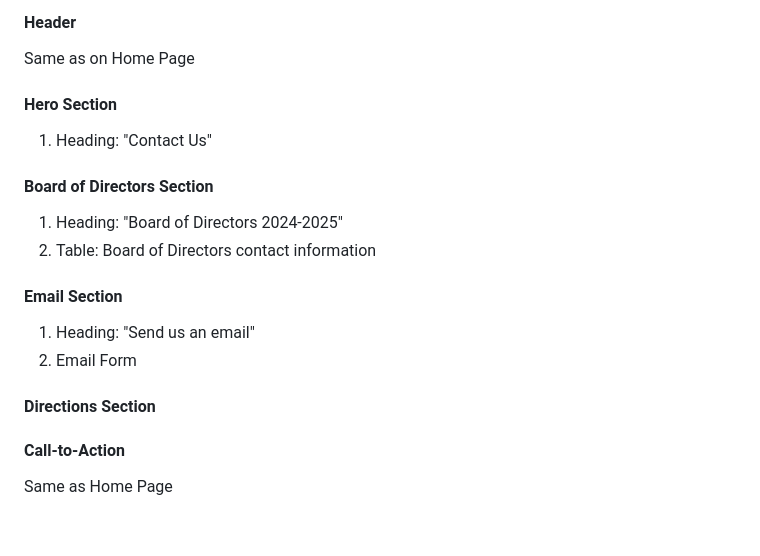
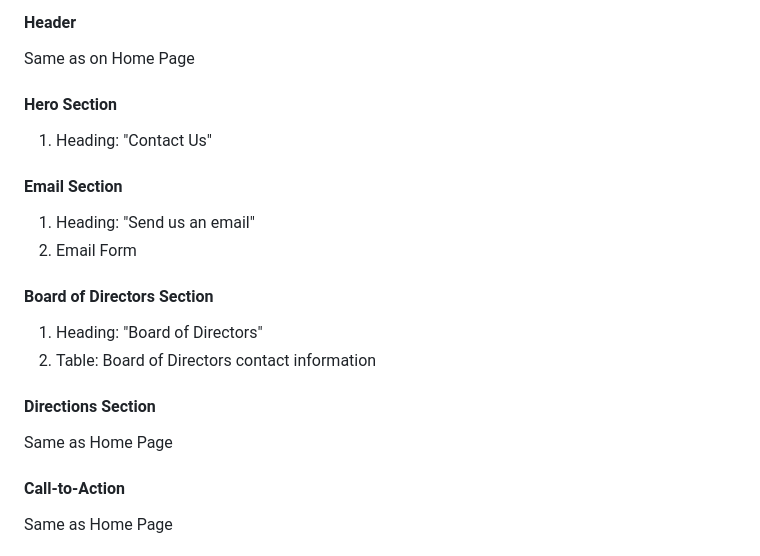
Before and after one commit to nic-dgl103-f24-dlu1/project-kaijos, a Markdown page: .github/README.md, the part around the change printed below. Drawn GitHub-style; blank space fills up the shorter version.

```diff
--- a/.github/README.md
+++ b/.github/README.md
@@ -189,17 +196,19 @@ Same as on Home Page
 
 1. Heading: "Contact Us"
 
-#### Board of Directors Section
-
-1. Heading: "Board of Directors 2024-2025"
-2. Table: Board of Directors contact information
-
 #### Email Section
 
 1. Heading: "Send us an email"
 2. Email Form
 
+#### Board of Directors Section
+
+1. Heading: "Board of Directors"
+2. Table: Board of Directors contact information
+
 #### Directions Section
+
+Same as Home Page
 
 #### Call-to-Action
 
```
Also changed, not shown: other parts of .github/README.md (+26 -19 lines).
